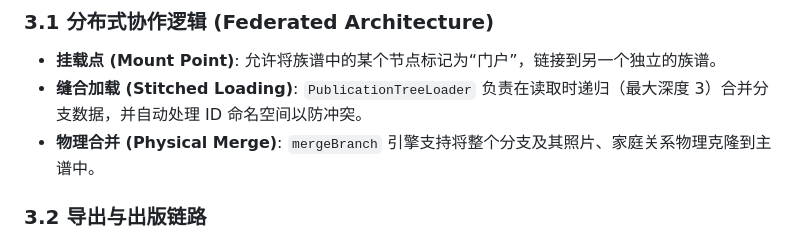
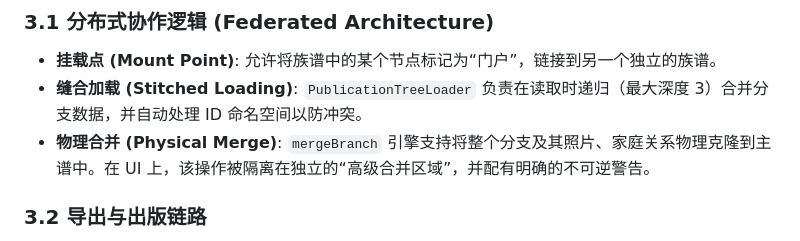
Before and after one commit to qinyan104/guiyuan, a Markdown page: DESIGN.md, the part around the change. Rendered like a GitHub page.

Commit message:
docs: sync architecture docs with branch mount UI optimizations

```diff
--- a/DESIGN.md
+++ b/DESIGN.md
@@ -15,7 +15,7 @@
 ### 3.1 分布式协作逻辑 (Federated Architecture)
 - **挂载点 (Mount Point)**: 允许将族谱中的某个节点标记为“门户”，链接到另一个独立的族谱。
 - **缝合加载 (Stitched Loading)**: `PublicationTreeLoader` 负责在读取时递归（最大深度 3）合并分支数据，并自动处理 ID 命名空间以防冲突。
-- **物理合并 (Physical Merge)**: `mergeBranch` 引擎支持将整个分支及其照片、家庭关系物理克隆到主谱中。
+- **物理合并 (Physical Merge)**: `mergeBranch` 引擎支持将整个分支及其照片、家庭关系物理克隆到主谱中。在 UI 上，该操作被隔离在独立的“高级合并区域”，并配有明确的不可逆警告。
 
 ### 3.2 导出与出版链路
 - **单页矢量 PDF**: 采用后端 iText 引擎，直接将前端传递的 SVG 转换为原比例 PDF，支持超大尺寸（>14400pt）。
```
Also changed, not shown: CLAUDE.md (+1 -1 lines).
